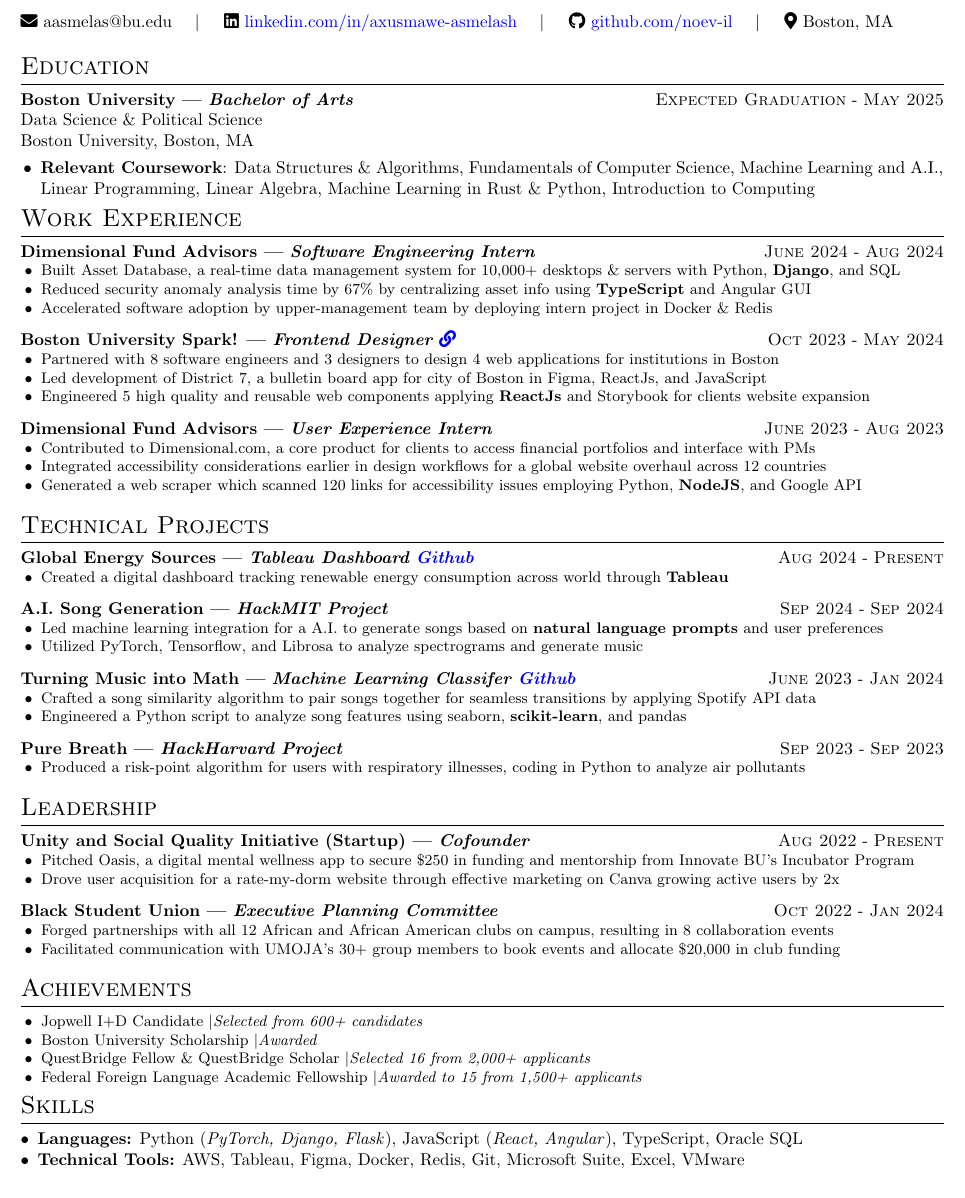
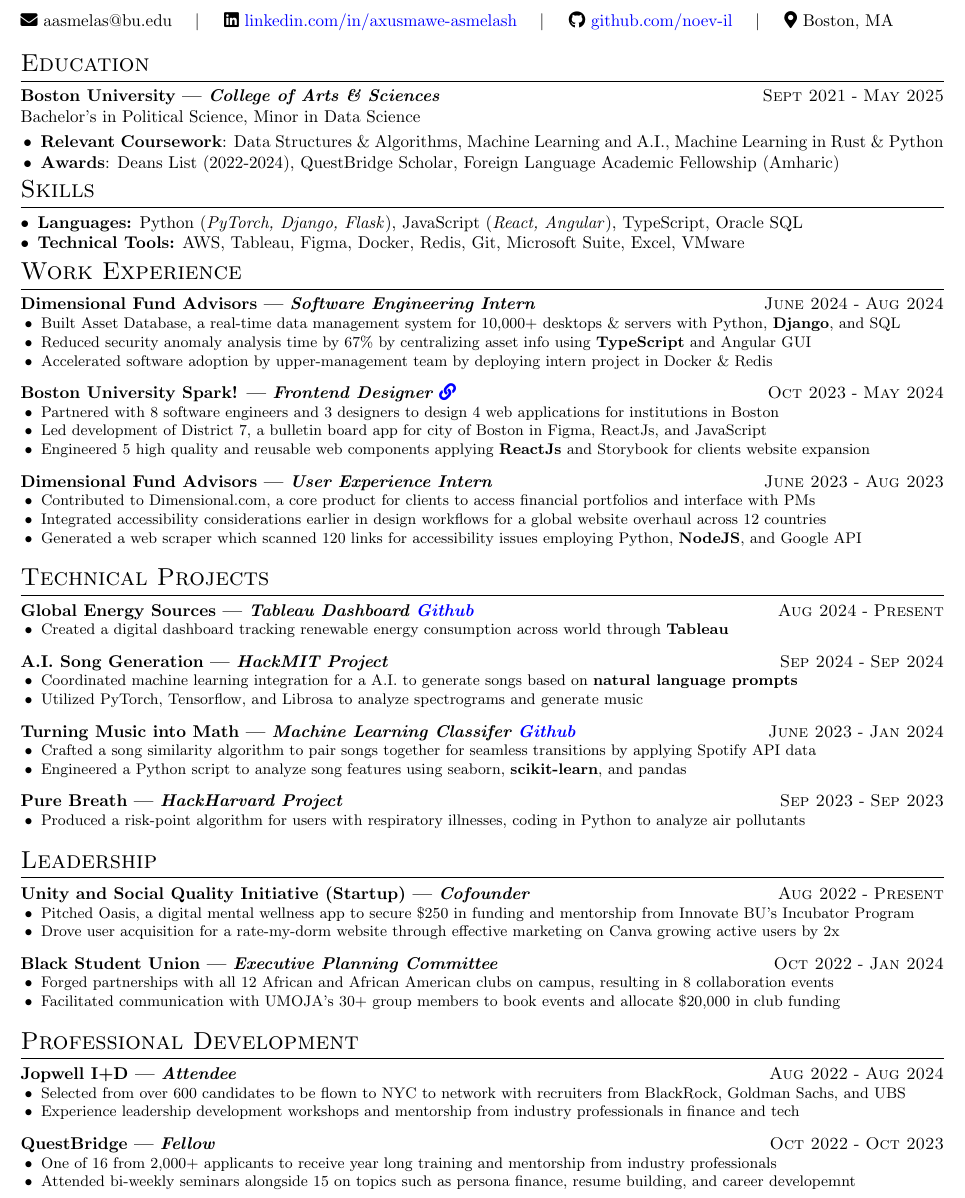
Before and after one commit to noev-il/my-expressive-resume, a LaTeX CV (src/resume.tex): part of the page, cut so that both start at the same text. Compiled offline with pdfLaTeX.

Commit message:
Resume Adjustments | Professional Development

```diff
--- a/src/resume.tex
+++ b/src/resume.tex
@@ -23,10 +23,8 @@
 % ----- Education -----
 \section{Education}
 
-\experience{Bachelor of Arts}{Boston University}{Expected Graduation}{May 2025}{
-    \noindent Data Science \&\ Political
-    Science \hfill \newline
-    Boston University, Boston, MA \newline
+\experience{College of Arts \& Sciences}{Boston University}{Sept 2021}{May 2025}{
+    \noindent Bachelor's in Political Science, Minor in Data Science \hfill \newline
 }
 \vspace{-8mm}
 \begin{tabbing}
@@ -34,15 +32,31 @@
     \> \begin{minipage}[t]{1\textwidth}
         \begin{itemize}
             \item \textbf{Relevant Coursework}: Data Structures \&\
-                  Algorithms, Fundamentals of Computer Science, Machine
-                  Learning and A.I., Linear Programming, Linear Algebra,
-                  Machine Learning in Rust \&\ Python, Introduction to Computing
+                  Algorithms, Machine Learning and A.I., Machine Learning in Rust \&\ Python
+        \end{itemize}
+    \end{minipage} \\
+    \hspace{-.05in} \= \hspace{5in} \= \kill
+    \> \begin{minipage}[t]{1\textwidth}
+        \begin{itemize}
+            \item \textbf{Awards}: Deans List (2022-2024), QuestBridge
+                  Scholar, Foreign Language Academic Fellowship (Amharic)
         \end{itemize}
     \end{minipage} \\
 
 \end{tabbing}
 
-\vspace{-6mm}
+
+
+\vspace{-7mm}
+
+\section{Skills}{
+  \begin{itemize}[leftmargin=*]
+      \item \textbf{Languages:} Python (\textit{PyTorch, Django, Flask}),
+            JavaScript (\textit{React, Angular}), TypeScript, Oracle
+            SQL
+      \item \textbf{Technical Tools:} AWS, Tableau, Figma, Docker, Redis, Git, Microsoft Suite, Excel, VMware
+  \end{itemize}
+ }
 
 % ----- Work Experience -----
 \section{Work Experience}
@@ -116,8 +130,8 @@
 \experience{HackMIT Project}{A.I. Song Generation}{Sep 2024}{Sep 2024}{
     \achievement{
 
-        Led machine learning integration for a A.I. to generate songs
-        based on \textbf{natural language prompts} and user preferences
+        Coordinated machine learning integration for a A.I. to generate songs
+        based on \textbf{natural language prompts}
     }
     \achievement{
 
@@ -179,29 +193,26 @@
   }
  }
 
-\section{Achievements}{
+\section{Professional Development}{
+\experience{Attendee}{Jopwell I+D}{Aug 2022}{Aug 2024}{
     \achievement{
-
-      Jopwell I+D Candidate \textbar \textit{Selected from 600+ candidates}
-
+        Selected from over 600 candidates to be flown to NYC to network with recruiters from
+        BlackRock, Goldman Sachs, and UBS
     }
     \achievement{
-      Boston University Scholarship \textbar \textit{Awarded}
+        Experience leadership development workshops and mentorship from
+        industry professionals in finance and tech
+    }
+}
+\experience{Fellow}{QuestBridge}{Oct 2022}{Oct 2023}{
+    \achievement{
+        One of 16 from 2,000+ applicants to receive year long training and mentorship
+        from industry professionals
     }
     \achievement{
-      QuestBridge Fellow \& QuestBridge Scholar \textbar \textit{Selected 16 from 2,000+ applicants}
+        Attended bi-weekly seminars alongside 15 on topics such as persona
+        finance, resume building, and career developemnt
     }
-  \achievement{
-      Federal Foreign Language Academic Fellowship \textbar \textit{Awarded to 15 from 1,500+ applicants}
-  }
- }
-\section{Skills}{
-  \begin{itemize}[leftmargin=*]
-      \item \textbf{Languages:} Python (\textit{PyTorch, Django, Flask}),
-            JavaScript (\textit{React, Angular}), TypeScript, Oracle
-            SQL
-      \item \textbf{Technical Tools:} AWS, Tableau, Figma, Docker, Redis, Git, Microsoft Suite, Excel, VMware
-  \end{itemize}
 }
 
 
```
Also changed, not shown: src/resume.pdf. Lines whose indentation alone changed are shown as unchanged.
